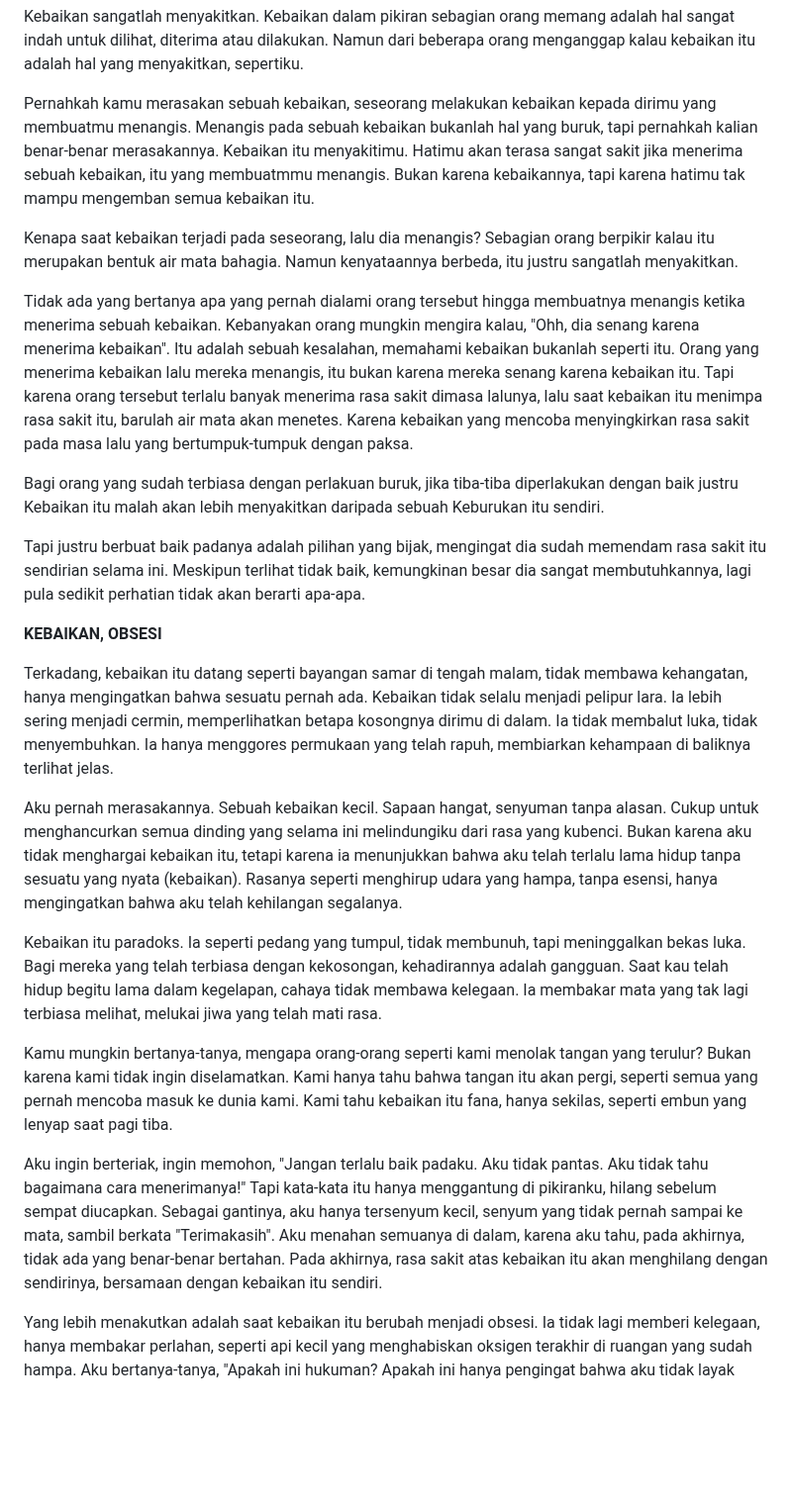
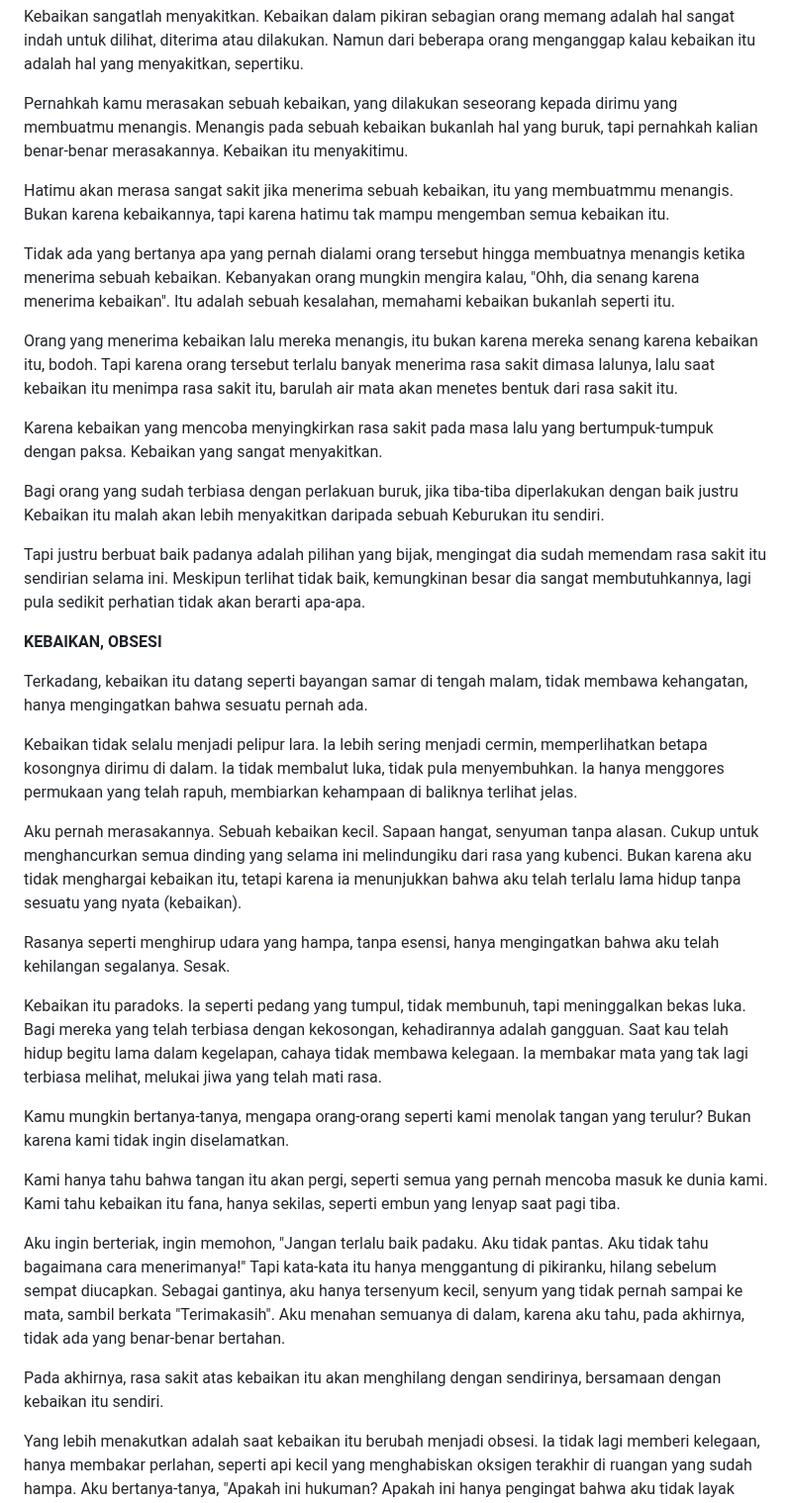
Before and after one commit to authorkejam/authornovel, a Markdown page: Novel/3BeingKind/beingkind_chapter5.md, the part around the change. Shown at 99% size. GitHub-like rendering; blank space fills up the shorter version.

```diff
--- a/Novel/3BeingKind/beingkind_chapter5.md
+++ b/Novel/3BeingKind/beingkind_chapter5.md
@@ -1,10 +1,14 @@
 Kebaikan sangatlah menyakitkan. Kebaikan dalam pikiran sebagian orang memang adalah hal sangat indah untuk dilihat, diterima atau dilakukan. Namun dari beberapa orang menganggap kalau kebaikan itu adalah hal yang menyakitkan, sepertiku.
 
-Pernahkah kamu merasakan sebuah kebaikan, seseorang melakukan kebaikan kepada dirimu yang membuatmu menangis. Menangis pada sebuah kebaikan bukanlah hal yang buruk, tapi pernahkah kalian benar-benar merasakannya. Kebaikan itu menyakitimu. Hatimu akan terasa sangat sakit jika menerima sebuah kebaikan, itu  yang membuatmmu menangis. Bukan karena kebaikannya, tapi karena hatimu tak mampu mengemban semua kebaikan itu.
+Pernahkah kamu merasakan sebuah kebaikan, yang dilakukan seseorang kepada dirimu yang membuatmu menangis. Menangis pada sebuah kebaikan bukanlah hal yang buruk, tapi pernahkah kalian benar-benar merasakannya. Kebaikan itu menyakitimu.
 
-Kenapa saat kebaikan terjadi pada seseorang, lalu dia menangis? Sebagian orang berpikir kalau itu merupakan bentuk air mata bahagia. Namun kenyataannya berbeda, itu justru sangatlah menyakitkan.
+Hatimu akan merasa sangat sakit jika menerima sebuah kebaikan, itu  yang membuatmmu menangis. Bukan karena kebaikannya, tapi karena hatimu tak mampu mengemban semua kebaikan itu.
 
-Tidak ada yang bertanya apa yang pernah dialami orang tersebut hingga membuatnya menangis ketika menerima sebuah kebaikan. Kebanyakan orang mungkin mengira kalau, "Ohh, dia senang karena menerima kebaikan". Itu adalah sebuah kesalahan, memahami kebaikan bukanlah seperti itu. Orang yang menerima kebaikan lalu mereka menangis, itu bukan karena mereka senang karena kebaikan itu. Tapi karena orang tersebut terlalu banyak menerima rasa sakit dimasa lalunya, lalu saat kebaikan itu menimpa rasa sakit itu, barulah air mata akan menetes. Karena kebaikan yang mencoba menyingkirkan rasa sakit pada masa lalu yang bertumpuk-tumpuk dengan paksa.
+Tidak ada yang bertanya apa yang pernah dialami orang tersebut hingga membuatnya menangis ketika menerima sebuah kebaikan. Kebanyakan orang mungkin mengira kalau, "Ohh, dia senang karena menerima kebaikan". Itu adalah sebuah kesalahan, memahami kebaikan bukanlah seperti itu.
+
+Orang yang menerima kebaikan lalu mereka menangis, itu bukan karena mereka senang karena kebaikan itu, bodoh. Tapi karena orang tersebut terlalu banyak menerima rasa sakit dimasa lalunya, lalu saat kebaikan itu menimpa rasa sakit itu, barulah air mata akan menetes bentuk dari rasa sakit itu.
+
+Karena kebaikan yang mencoba menyingkirkan rasa sakit pada masa lalu yang bertumpuk-tumpuk dengan paksa. Kebaikan yang sangat menyakitkan.
 
 Bagi orang yang sudah terbiasa dengan perlakuan buruk, jika tiba-tiba diperlakukan dengan baik justru Kebaikan itu malah akan lebih menyakitkan daripada sebuah Keburukan itu sendiri.
 
@@ -12,15 +16,23 @@ Tapi justru berbuat baik padanya adalah pilihan yang bijak, mengingat dia sudah
 
 **KEBAIKAN, OBSESI**
 
-Terkadang, kebaikan itu datang seperti bayangan samar di tengah malam, tidak membawa kehangatan, hanya mengingatkan bahwa sesuatu pernah ada. Kebaikan tidak selalu menjadi pelipur lara. Ia lebih sering menjadi cermin, memperlihatkan betapa kosongnya dirimu di dalam. Ia tidak membalut luka, tidak menyembuhkan. Ia hanya menggores permukaan yang telah rapuh, membiarkan kehampaan di baliknya terlihat jelas.
+Terkadang, kebaikan itu datang seperti bayangan samar di tengah malam, tidak membawa kehangatan, hanya mengingatkan bahwa sesuatu pernah ada.
 
-Aku pernah merasakannya. Sebuah kebaikan kecil. Sapaan hangat, senyuman tanpa alasan. Cukup untuk menghancurkan semua dinding yang selama ini melindungiku dari rasa yang kubenci. Bukan karena aku tidak menghargai kebaikan itu, tetapi karena ia menunjukkan bahwa aku telah terlalu lama hidup tanpa sesuatu yang nyata (kebaikan). Rasanya seperti menghirup udara yang hampa, tanpa esensi, hanya mengingatkan bahwa aku telah kehilangan segalanya.
+Kebaikan tidak selalu menjadi pelipur lara. Ia lebih sering menjadi cermin, memperlihatkan betapa kosongnya dirimu di dalam. Ia tidak membalut luka, tidak pula menyembuhkan. Ia hanya menggores permukaan yang telah rapuh, membiarkan kehampaan di baliknya terlihat jelas.
+
+Aku pernah merasakannya. Sebuah kebaikan kecil. Sapaan hangat, senyuman tanpa alasan. Cukup untuk menghancurkan semua dinding yang selama ini melindungiku dari rasa yang kubenci. Bukan karena aku tidak menghargai kebaikan itu, tetapi karena ia menunjukkan bahwa aku telah terlalu lama hidup tanpa sesuatu yang nyata (kebaikan).
+
+Rasanya seperti menghirup udara yang hampa, tanpa esensi, hanya mengingatkan bahwa aku telah kehilangan segalanya. Sesak.
 
 Kebaikan itu paradoks. Ia seperti pedang yang tumpul, tidak membunuh, tapi meninggalkan bekas luka. Bagi mereka yang telah terbiasa dengan kekosongan, kehadirannya adalah gangguan. Saat kau telah hidup begitu lama dalam kegelapan, cahaya tidak membawa kelegaan. Ia membakar mata yang tak lagi terbiasa melihat, melukai jiwa yang telah mati rasa.
 
-Kamu mungkin bertanya-tanya, mengapa orang-orang seperti kami menolak tangan yang terulur? Bukan karena kami tidak ingin diselamatkan. Kami hanya tahu bahwa tangan itu akan pergi, seperti semua yang pernah mencoba masuk ke dunia kami. Kami tahu kebaikan itu fana, hanya sekilas, seperti embun yang lenyap saat pagi tiba.
+Kamu mungkin bertanya-tanya, mengapa orang-orang seperti kami menolak tangan yang terulur? Bukan karena kami tidak ingin diselamatkan.
 
-Aku ingin berteriak, ingin memohon, "Jangan terlalu baik padaku. Aku tidak pantas. Aku tidak tahu bagaimana cara menerimanya!" Tapi kata-kata itu hanya menggantung di pikiranku, hilang sebelum sempat diucapkan. Sebagai gantinya, aku hanya tersenyum kecil, senyum yang tidak pernah sampai ke mata, sambil berkata "Terimakasih". Aku menahan semuanya di dalam, karena aku tahu, pada akhirnya, tidak ada yang benar-benar bertahan. Pada akhirnya, rasa sakit atas kebaikan itu akan menghilang dengan sendirinya, bersamaan dengan kebaikan itu sendiri.
+Kami hanya tahu bahwa tangan itu akan pergi, seperti semua yang pernah mencoba masuk ke dunia kami. Kami tahu kebaikan itu fana, hanya sekilas, seperti embun yang lenyap saat pagi tiba.
+
+Aku ingin berteriak, ingin memohon, "Jangan terlalu baik padaku. Aku tidak pantas. Aku tidak tahu bagaimana cara menerimanya!" Tapi kata-kata itu hanya menggantung di pikiranku, hilang sebelum sempat diucapkan. Sebagai gantinya, aku hanya tersenyum kecil, senyum yang tidak pernah sampai ke mata, sambil berkata "Terimakasih". Aku menahan semuanya di dalam, karena aku tahu, pada akhirnya, tidak ada yang benar-benar bertahan.
+
+Pada akhirnya, rasa sakit atas kebaikan itu akan menghilang dengan sendirinya, bersamaan dengan kebaikan itu sendiri.
 
 Yang lebih menakutkan adalah saat kebaikan itu berubah menjadi obsesi. Ia tidak lagi memberi kelegaan, hanya membakar perlahan, seperti api kecil yang menghabiskan oksigen terakhir di ruangan yang sudah hampa. Aku bertanya-tanya, "Apakah ini hukuman? Apakah ini hanya pengingat bahwa aku tidak layak mendapatkan apa-apa selain kehampaan?"
 
```
